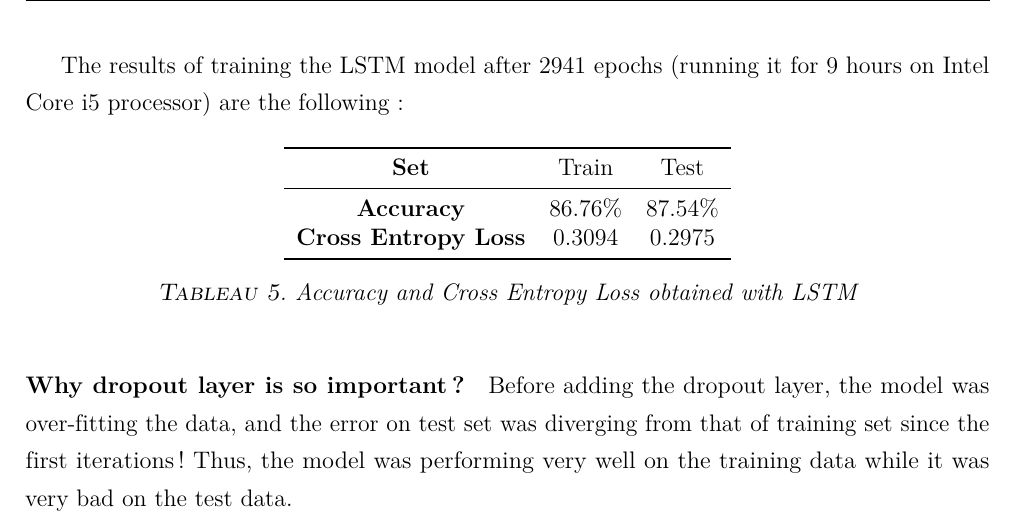
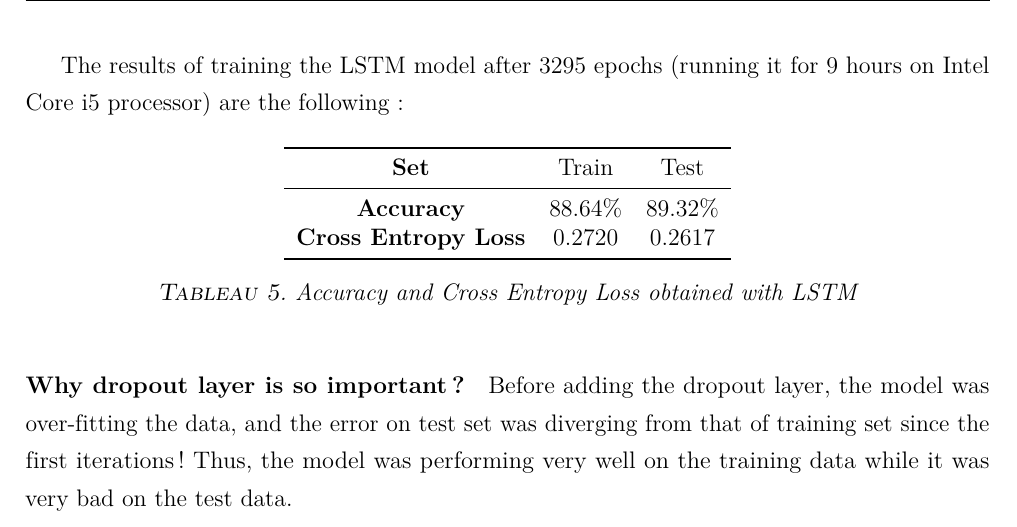
Before and after one commit to EdenBelouadah/Twitter-Sentiment-Analysis-Using-Long-Short-Term-Memory-LSTM, a LaTeX document (report/report.tex): part of page 6 of 7, cut so that both start at the same text. Compiled offline with pdfLaTeX.

Commit message:
lstm ready

```diff
--- a/report/report.tex
+++ b/report/report.tex
@@ -268,14 +268,14 @@ The next figure shows the plots for the whole training process:
 
 The program also allow interrupting the training process (if under/over-fitting are observed for example or if the training process takes too long) and then saves the model's learned parameters in a file so that it will be possible to continue the learning process from where it was stopped last time.
 
-The results of training the LSTM model after 2941 epochs (running it for 9 hours on Intel Core i5 processor) are the following:
+The results of training the LSTM model after 3295 epochs (running it for 9 hours on Intel Core i5 processor) are the following:
 
 \begin{table}[H]\centering
 	\begin{tabular}{cccccccccccc}
 		\toprule
 		\textbf{Set} & Train & Test \\    \midrule
-		\textbf{Accuracy} & 86.76\% & 87.54\% \\
-		\textbf{Cross Entropy Loss} & 0.3094 & 0.2975\\
+		\textbf{Accuracy} & 88.64\% & 89.32\% \\
+		\textbf{Cross Entropy Loss} & 0.2720 & 0.2617\\
 		\bottomrule
 	\end{tabular}
 	\caption{Accuracy and Cross Entropy Loss obtained with LSTM }
```
Also changed, not shown: report/images/acc_loss.PNG, report/report.pdf.
